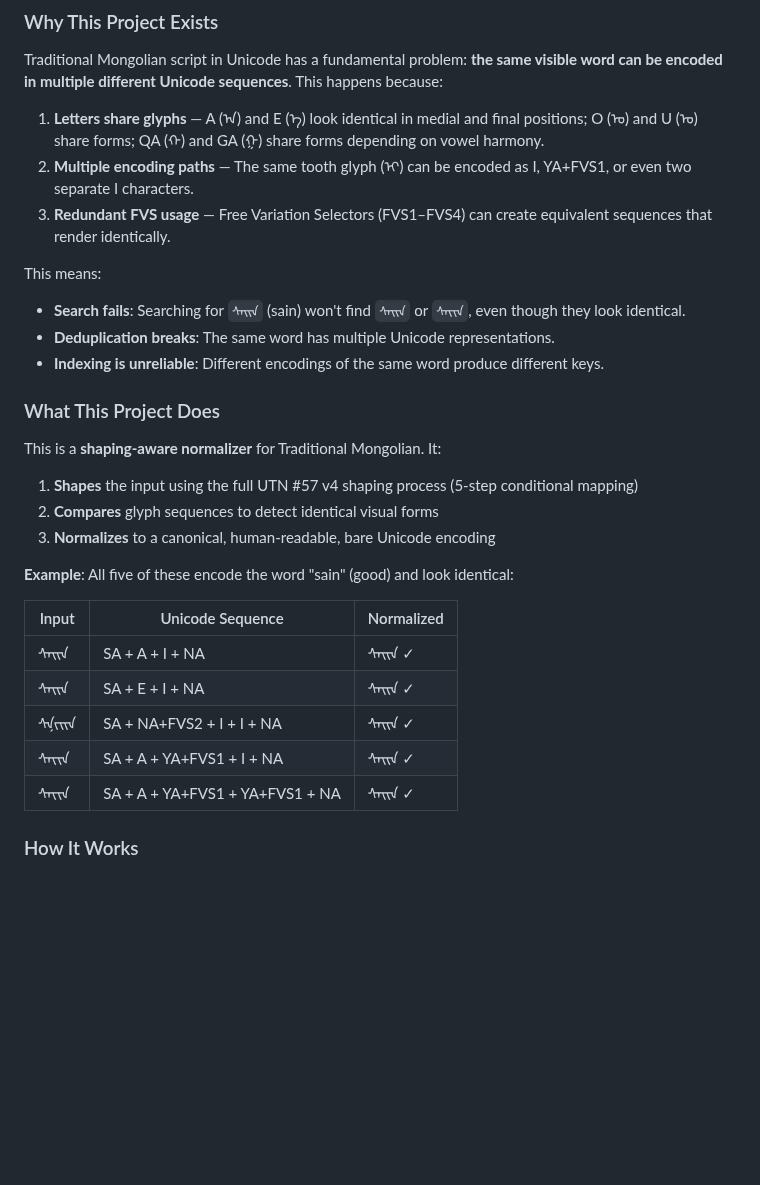
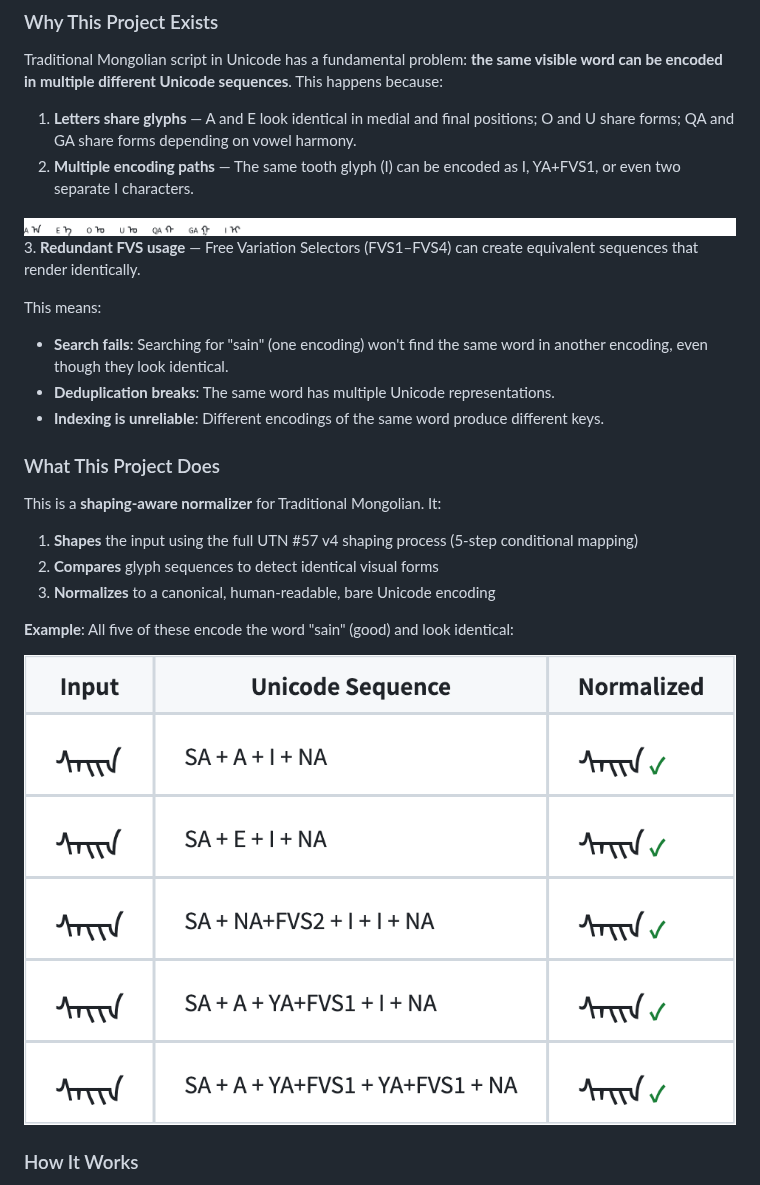
Before and after one commit to Satsrag/mongol-norm, a Markdown page: README.md, the part around one of its changes. Rendered like a GitHub page; pictures changed too: assets/letters.png (added), assets/sain-variants.png (added); blank space fills up the shorter version.

```diff
--- a/README.md
+++ b/README.md
@@ -24,12 +24,14 @@
 
 Traditional Mongolian script in Unicode has a fundamental problem: **the same visible word can be encoded in multiple different Unicode sequences**. This happens because:
 
-1. **Letters share glyphs** — A (ᠠ) and E (ᠡ) look identical in medial and final positions; O (ᠣ) and U (ᠤ) share forms; QA (ᠬ) and GA (ᠭ) share forms depending on vowel harmony.
-2. **Multiple encoding paths** — The same tooth glyph (ᠢ) can be encoded as I, YA+FVS1, or even two separate I characters.
+1. **Letters share glyphs** — A and E look identical in medial and final positions; O and U share forms; QA and GA share forms depending on vowel harmony.
+2. **Multiple encoding paths** — The same tooth glyph (I) can be encoded as I, YA+FVS1, or even two separate I characters.
+
+![Mongolian letters A E O U QA GA I rendered in Noto Sans Mongolian](assets/letters.png)
 3. **Redundant FVS usage** — Free Variation Selectors (FVS1–FVS4) can create equivalent sequences that render identically.
 
 This means:
-- **Search fails**: Searching for `ᠰᠠᠢᠨ` (sain) won't find `ᠰᠡᠢᠨ` or `ᠰᠠᠶ᠋ᠢᠨ`, even though they look identical.
+- **Search fails**: Searching for "sain" (one encoding) won't find the same word in another encoding, even though they look identical.
 - **Deduplication breaks**: The same word has multiple Unicode representations.
 - **Indexing is unreliable**: Different encodings of the same word produce different keys.
 
@@ -43,13 +45,7 @@ This is a **shaping-aware normalizer** for Traditional Mongolian. It:
 
 **Example**: All five of these encode the word "sain" (good) and look identical:
 
-| Input | Unicode Sequence | Normalized |
-|-------|-----------------|------------|
-| ᠰᠠᠢᠨ | SA + A + I + NA | ᠰᠠᠢᠨ ✓ |
-| ᠰᠡᠢᠨ | SA + E + I + NA | ᠰᠠᠢᠨ ✓ |
-| ᠰᠨ᠌ᠢᠢᠨ | SA + NA+FVS2 + I + I + NA | ᠰᠠᠢᠨ ✓ |
-| ᠰᠠᠶ᠋ᠢᠨ | SA + A + YA+FVS1 + I + NA | ᠰᠠᠢᠨ ✓ |
-| ᠰᠠᠶ᠋ᠶ᠋ᠨ | SA + A + YA+FVS1 + YA+FVS1 + NA | ᠰᠠᠢᠨ ✓ |
+![Five encodings of "sain" all normalizing to the same canonical form](assets/sain-variants.png)
 
 ### How It Works
 
```
Also changed, not shown: other parts of README.md (+5 -9 lines).
